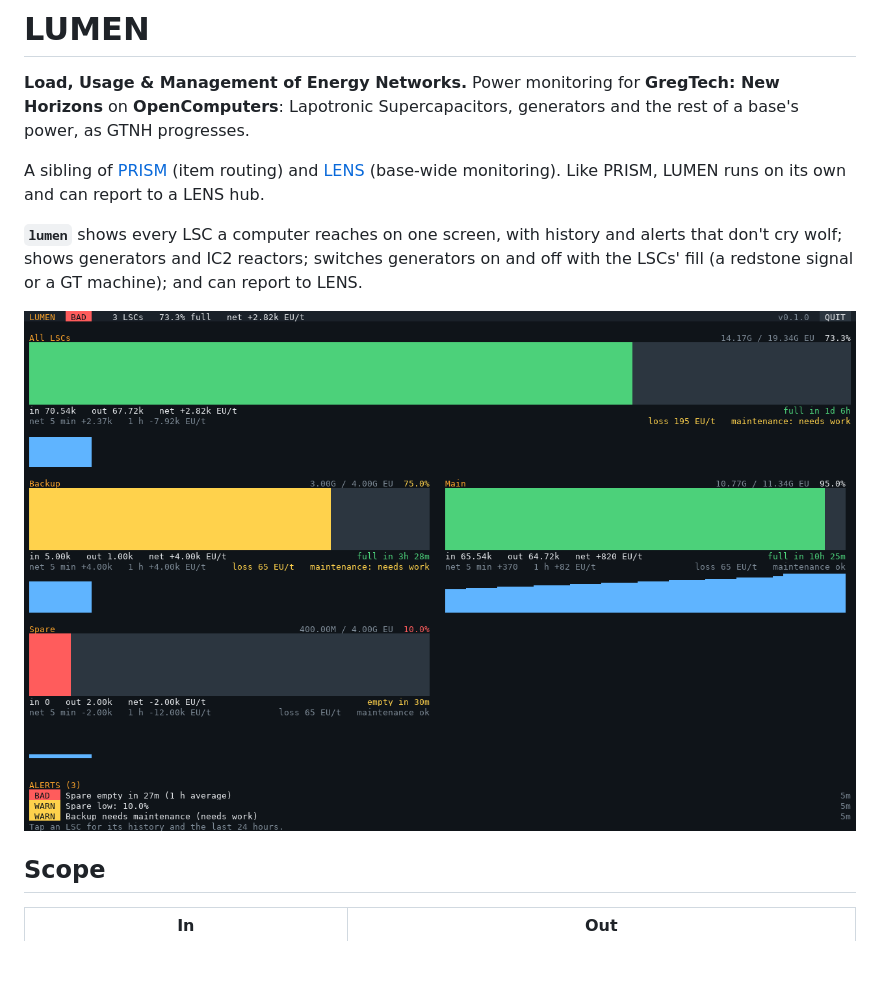
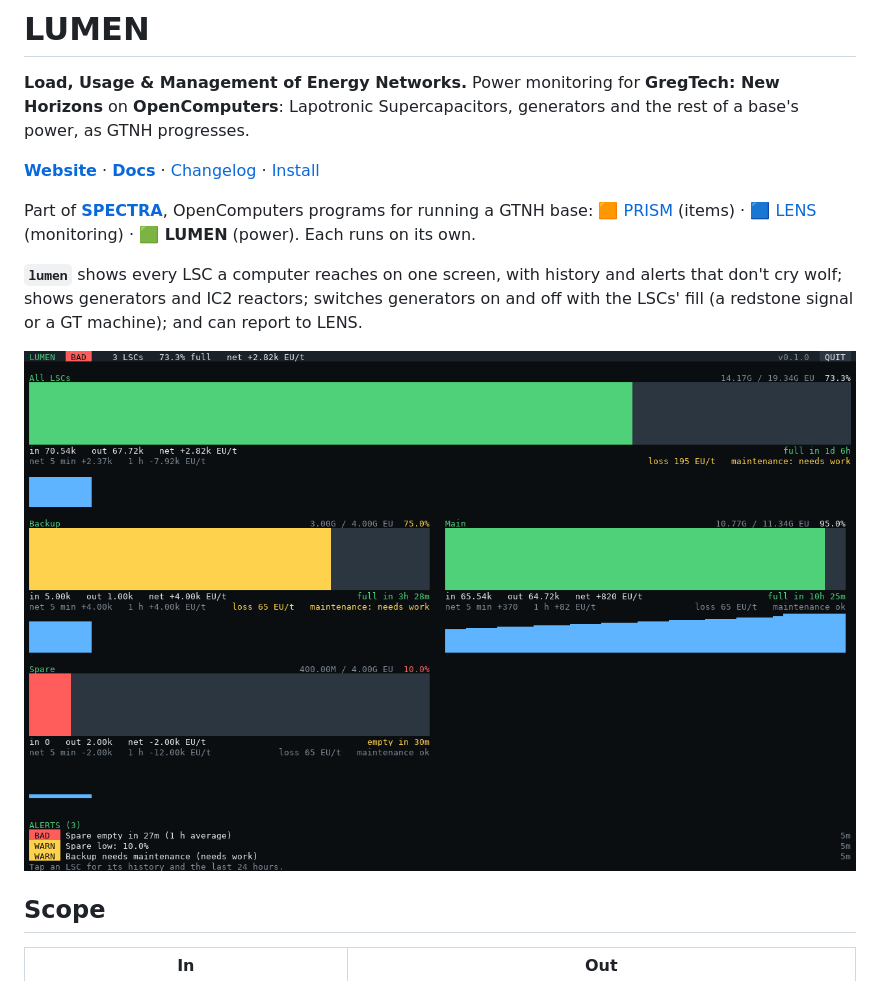
Before and after one commit to aharabedian/lumen, a Markdown page: README.md, the part around the change. GitHub-like rendering; pictures changed too: docs/images/lumen-three.png; blank space fills up the shorter version.

```diff
--- a/README.md
+++ b/README.md
@@ -4,9 +4,9 @@
 **OpenComputers**: Lapotronic Supercapacitors, generators and the rest of a base's power, as GTNH
 progresses.
 
-A sibling of [PRISM](https://github.com/aharabedian/prism) (item routing) and
-[LENS](https://github.com/aharabedian/lens) (base-wide monitoring). Like PRISM, LUMEN runs on its own and
-can report to a LENS hub.
+**[Website](https://aharabedian.github.io/spectra/lumen/)** · **[Docs](https://aharabedian.github.io/spectra/lumen/docs/)** · [Changelog](CHANGELOG.md) · [Install](#install)
+
+Part of **[SPECTRA](https://github.com/aharabedian/spectra)**, OpenComputers programs for running a GTNH base: 🟧 [PRISM](https://github.com/aharabedian/prism) (items) · 🟦 [LENS](https://github.com/aharabedian/lens) (monitoring) · **🟩 LUMEN** (power). Each runs on its own.
 
 **`lumen`** shows every LSC a computer reaches on one screen, with history and alerts that don't cry wolf; shows
 generators and IC2 reactors; switches generators on and off with the LSCs' fill (a redstone signal or a GT
```
Also changed, not shown: CHANGELOG.md (+7 -0 lines), docs/architecture.md (+3 -1 lines), docs/images/lumen-control.png, docs/images/lumen-detail.png, docs/images/lumen-one.png, docs/images/lumen-tier2.png, 9 other files.
